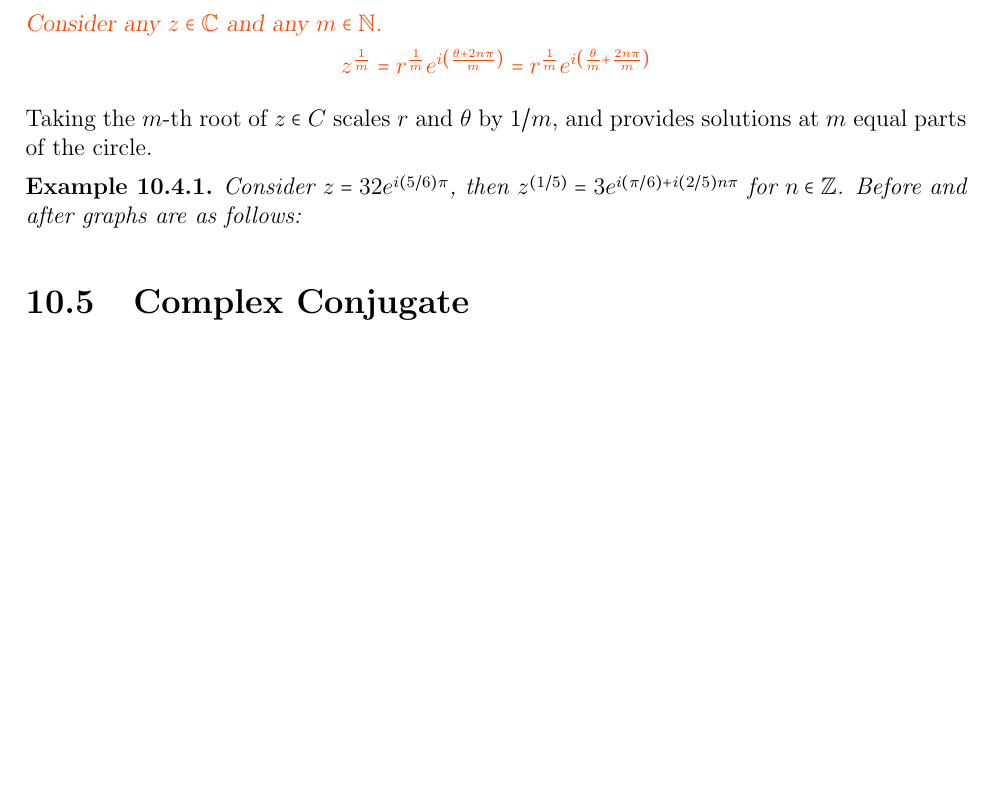
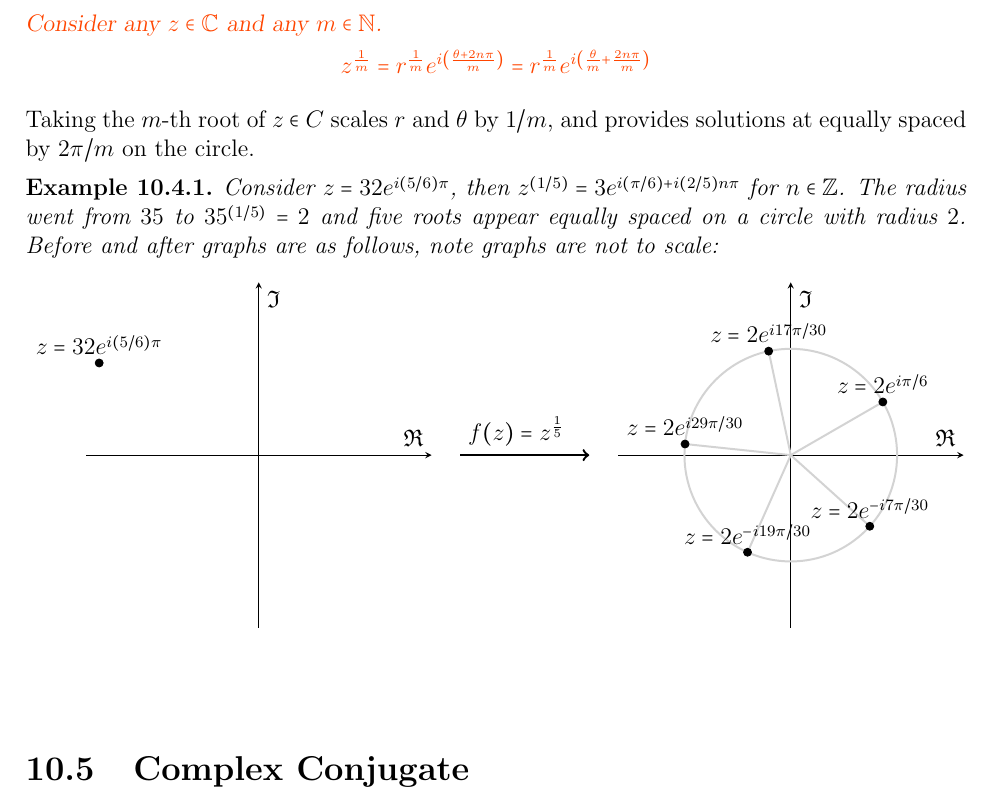
Before and after one commit to Kevinhykuo/LaTex, a LaTeX thesis (Math Notes/Math Notes.tex): part of page 43 of 99, cut so that both start at the same text, the shorter picture padded with empty space. Compiled offline with pdfLaTeX.

Commit message:
Finish example graph of roots of z

```diff
--- a/Math Notes/Math Notes.tex
+++ b/Math Notes/Math Notes.tex
@@ -5,6 +5,7 @@
 	amsmath, amssymb, array, babel, booktabs, caption, censor, fancyhdr, flafter, float, framed, gensymb, hyperref, inputenc, indentfirst, mathtools, MnSymbol, multicol, multirow, longtable, lscape, ltablex, polynom, pgfplots, placeins, rotating, scalerel, setspace, stackengine, tabularx, threeparttable, titlesec, titling, wasysym, wrapfig}
 \usepackage{cleveref}
 \usetikzlibrary{calc,angles,positioning,intersections,quotes,decorations.markings,backgrounds,patterns}
+\usepgfplotslibrary{groupplots}
 \usepackage{amsthm} %Do not use amsthm with ntheorem unlees ntheorem is using the amsthm option
 \usepackage{thmtools}
 %\usepackage[standard]{ntheorem}
@@ -696,11 +697,93 @@
 		$$z^{\frac{1}{m}} = r^\frac{1}{m} e^{i\left(\frac{\theta + 2n \pi}{m}\right)} = r^\frac{1}{m} e^{i \left(\frac{\theta}{m} + \frac{2n \pi}{m}\right)}$$
 	\end{definition}
 
-	Taking the $m$-th root of $z \in C$ scales $r$ and $\theta$ by $1/m$, and provides solutions at $m$ equal parts of the circle.
+	Taking the $m$-th root of $z \in C$ scales $r$ and $\theta$ by $1/m$, and provides solutions at equally spaced by $2\pi / m$ on the circle.
 
 	\begin{example}
-		Consider $z = 32 e^{i(5/6)\pi}$, then $z^{(1/5)} = 3e^{i(\pi/6) + i(2/5) n \pi}$ for $n \in \mathbb{Z}$. Before and after graphs are as follows:
+		Consider $z = 32 e^{i(5/6)\pi}$, then $z^{(1/5)} = 3e^{i(\pi/6) + i(2/5) n \pi}$ for $n \in \mathbb{Z}$. The radius went from $35$ to $35^{(1/5)} = 2$ and five roots appear equally spaced on a circle with radius $2$. Before and after graphs are as follows, note graphs are not to scale:
+		\begin{figure}[H]
+			\centering
+			\begin{tikzpicture}[remember picture]
+				\begin{axis}[
+%					small,
+					width=8.9cm,
+					unit vector ratio=1 1 1,
+					%			title={},
+					xlabel={$\Re$},
+					ylabel={$\Im$},
+					xmin=-30, xmax=30,
+					ymin=-30, ymax=30,
+					xtick={100},
+					ytick={100},
+					axis lines = middle,
+					%			legend pos=north west,
+					%			ymajorgrids=true,
+					%			grid style=dashed,
+					]
 
+					\addplot[
+					only marks,
+					nodes near coords,
+					point meta = explicit symbolic,
+					color=Black,
+					mark=*,
+					]
+					coordinates {
+						(-27.7128, 16) [$z = 32e^{i(5/6)\pi}$]
+					};
+					%			\legend{$z = x + iy$}
+				\end{axis}
+				\path (current bounding box.north east) --
+				(current bounding box.south east) coordinate[midway] (2BL);
+			\end{tikzpicture}
+			\hspace*{3cm}
+			\begin{tikzpicture}[remember picture]
+				\begin{axis}[
+%					small,
+					width=8.9cm,
+					unit vector ratio=1 1 1,
+					%			title={},
+					xlabel={$\Re$},
+					ylabel={$\Im$},
+					xmin=-3.25, xmax=3.25,
+					ymin=-3.25, ymax=3.25,
+					xtick={100},
+					ytick={100},
+					axis lines = middle,
+					axis line style = Black,
+					%			legend pos=north west,
+					%			ymajorgrids=true,
+					%			grid style=dashed,
+					]
+					\addplot[
+					only marks,
+					nodes near coords,
+					point meta = explicit symbolic,
+					color=Black,
+					mark=*,
+					]
+					coordinates {
+						(1.73205, 1) [$z = 2e^{i\pi/6}$]
+						(-0.4158, 1.9563) [$z = 2e^{i17\pi/30}$]
+						(-1.9890, 0.20906) [$z = 2e^{i29\pi/30}$]
+						(-0.8135, -1.8271) [$z = 2e^{-i19\pi/30}$]
+						(1.4863, -1.3383) [$z = 2e^{-i7\pi/30}$]
+					};
+					\draw[line width=1pt,LightGrey] (axis cs: 0, 0) circle [radius=200];
+					\draw[line width=1pt,LightGrey](axis cs: 0,0)--(axis cs: 1.73205, 1);
+					\draw[line width=1pt,LightGrey](axis cs:0,0)--(axis cs:-0.4158, 1.9563);
+					\draw[line width=1pt,LightGrey](axis cs:0,0)--(axis cs:-1.9890, 0.20906);
+					\draw[line width=1pt,LightGrey](axis cs:0,0)--(axis cs:-0.8135, -1.8271);
+					\draw[line width=1pt,LightGrey](axis cs:0,0)--(axis cs:1.4863, -1.3383);
+					%			\legend{$z = x + iy$}
+				\end{axis}
+				\path (current bounding box.north west) --
+				(current bounding box.south west) coordinate[midway] (2BR);
+			\end{tikzpicture}
+		\end{figure}
+		\tikz[overlay,remember picture]{\draw[->, very thick]
+			($(2BL)+(0.5, 0)$) -- ($(2BR)+(-0.5,0)$)
+			node[midway,above,text width=2cm]{$f(z) = z^\frac{1}{5}$};}
 	\end{example}
 
 	\section{Complex Conjugate} \label{Complex Conjugate Section - Complex}
```
Also changed, not shown: Math Notes/Math Notes.pdf, 4 other files.
